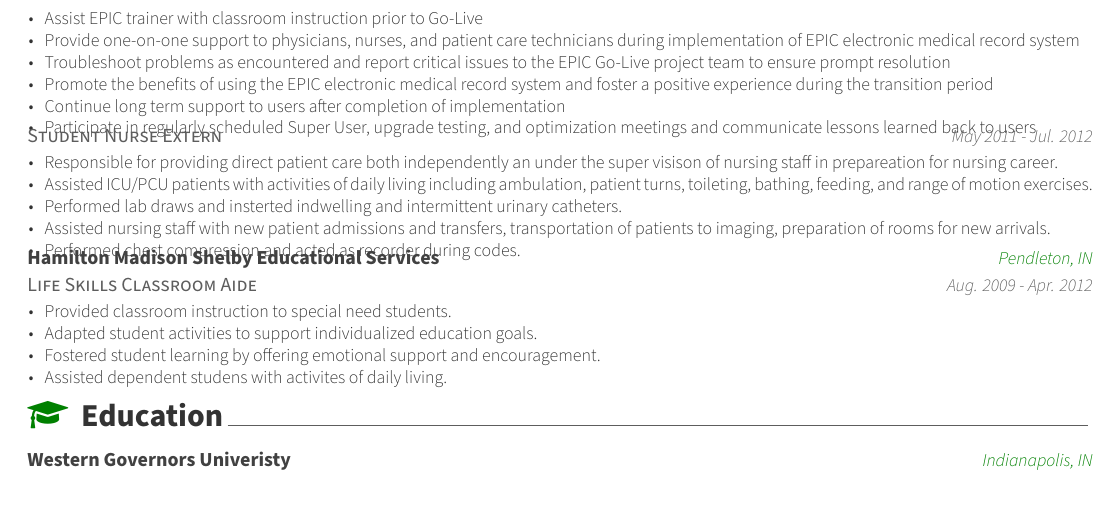
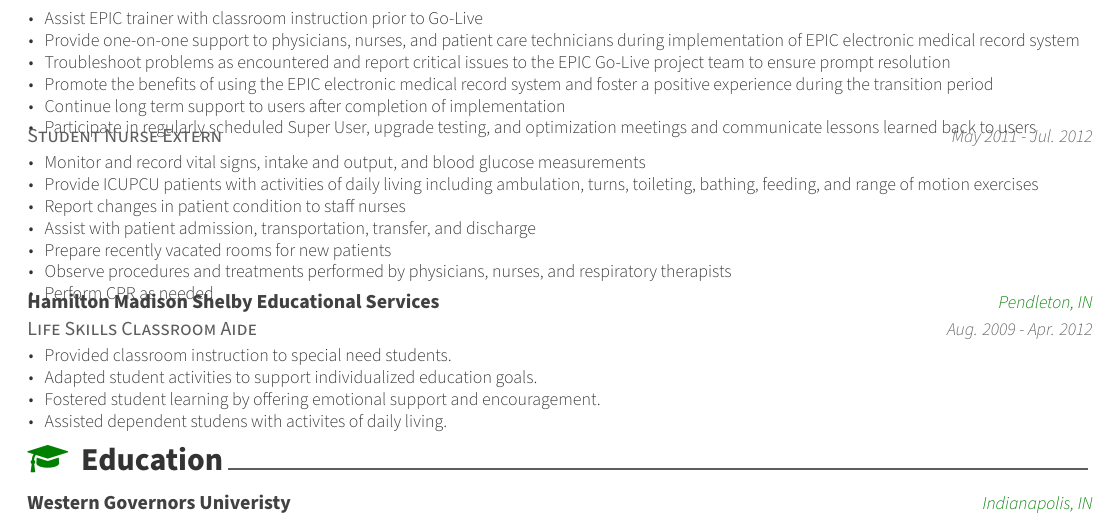
Before and after one commit to jtknowles007/Awesome-CV, a LaTeX CV (examples/resume2.tex, which reads examples/resume2/experience.tex): part of page 2 of 3, cut so that both start at the same text. Compiled offline with XeLaTeX.

Commit message:
Update SNE with latest bullet points

```diff
--- a/examples/resume2/experience.tex
+++ b/examples/resume2/experience.tex
@@ -119,11 +119,13 @@
     {May 2011 - Jul. 2012}
     {
       \begin{cvitems}
-      \item {Responsible for providing direct patient care both independently an under the super visison of nursing staff in prepareation for nursing career.}
-      \item {Assisted ICU/PCU patients with activities of daily living including ambulation, patient turns, toileting, bathing, feeding, and range of motion exercises.}
-      \item {Performed lab draws and insterted indwelling and intermittent urinary catheters.}
-      \item {Assisted nursing staff with new patient admissions and transfers, transportation of patients to imaging, preparation of rooms for new arrivals.}
-      \item {Performed chest compression and acted as recorder during codes.}
+      \item {Monitor and record vital signs, intake and output, and blood glucose measurements}
+      \item {Provide ICU\/PCU patients with activities of daily living including ambulation, turns, toileting, bathing, feeding, and range of motion exercises}
+      \item {Report changes in patient condition to staff nurses}
+      \item {Assist with patient admission, transportation, transfer, and discharge}
+      \item {Prepare recently vacated rooms for new patients}
+      \item {Observe procedures and treatments performed by physicians, nurses, and respiratory therapists}
+      \item {Perform CPR as needed}
       \end{cvitems}
     }
 
```
